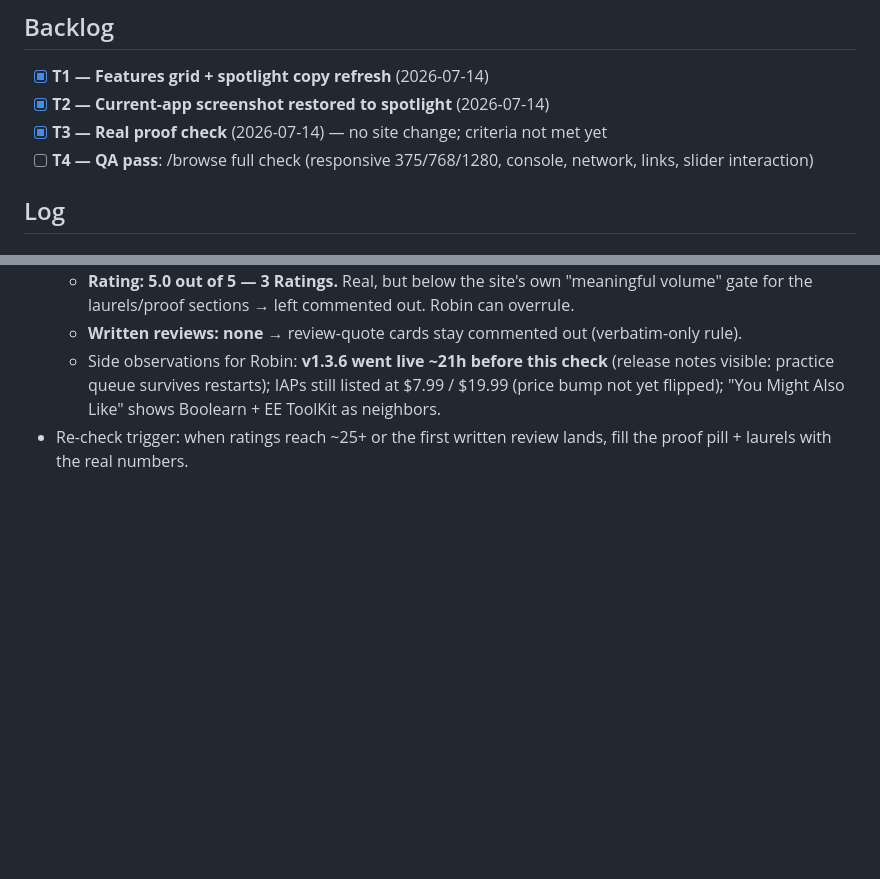
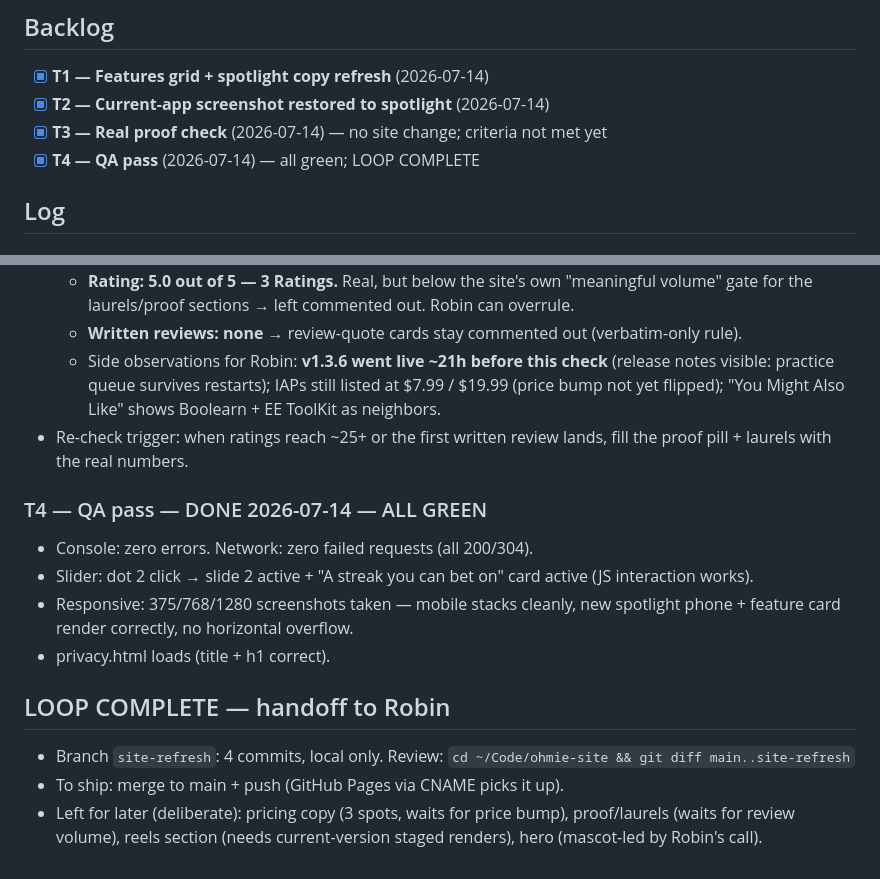
Before and after one commit to robincs-gif/ohmie-site, a Markdown page: tasks/loop-ledger-2026-07-14.md, 2 parts joined by grey strips. GitHub-like rendering; blank space fills up the shorter version.

Commit message:
site-refresh T4: QA pass all green — loop complete
Co-Authored-By: Claude Fable 5 <noreply@anthropic.com>
Claude-Session: https://claude.ai/code/session_01NjZAfHv5CEUnAmYvpC31WZ

```diff
--- a/tasks/loop-ledger-2026-07-14.md
+++ b/tasks/loop-ledger-2026-07-14.md
@@ -7,7 +7,7 @@ Branch: `site-refresh` (local only — Robin reviews & pushes). Rule: no pricing
 - [x] **T1 — Features grid + spotlight copy refresh** (2026-07-14)
 - [x] **T2 — Current-app screenshot restored to spotlight** (2026-07-14)
 - [x] **T3 — Real proof check** (2026-07-14) — no site change; criteria not met yet
-- [ ] **T4 — QA pass**: /browse full check (responsive 375/768/1280, console, network, links, slider interaction)
+- [x] **T4 — QA pass** (2026-07-14) — all green; LOOP COMPLETE
 
 ## Log
 
@@ -33,3 +33,14 @@ Branch: `site-refresh` (local only — Robin reviews & pushes). Rule: no pricing
   - **Written reviews: none** → review-quote cards stay commented out (verbatim-only rule).
   - Side observations for Robin: **v1.3.6 went live ~21h before this check** (release notes visible: practice queue survives restarts); IAPs still listed at $7.99 / $19.99 (price bump not yet flipped); "You Might Also Like" shows Boolearn + EE ToolKit as neighbors.
 - Re-check trigger: when ratings reach ~25+ or the first written review lands, fill the proof pill + laurels with the real numbers.
+
+### T4 — QA pass — DONE 2026-07-14 — ALL GREEN
+- Console: zero errors. Network: zero failed requests (all 200/304).
+- Slider: dot 2 click → slide 2 active + "A streak you can bet on" card active (JS interaction works).
+- Responsive: 375/768/1280 screenshots taken — mobile stacks cleanly, new spotlight phone + feature card render correctly, no horizontal overflow.
+- privacy.html loads (title + h1 correct).
+
+## LOOP COMPLETE — handoff to Robin
+- Branch `site-refresh`: 4 commits, local only. Review: `cd ~/Code/ohmie-site && git diff main..site-refresh`
+- To ship: merge to main + push (GitHub Pages via CNAME picks it up).
+- Left for later (deliberate): pricing copy (3 spots, waits for price bump), proof/laurels (waits for review volume), reels section (needs current-version staged renders), hero (mascot-led by Robin's call).
```
